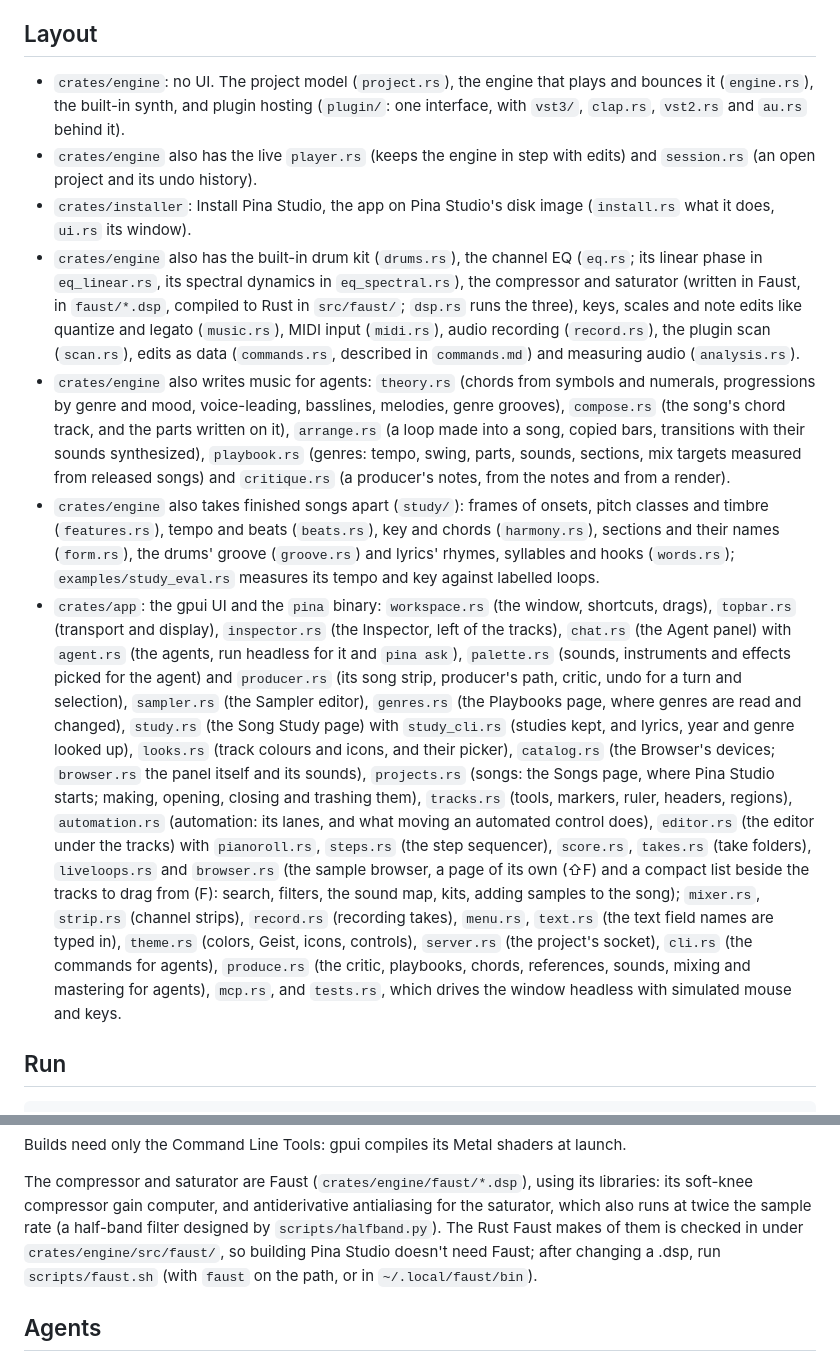
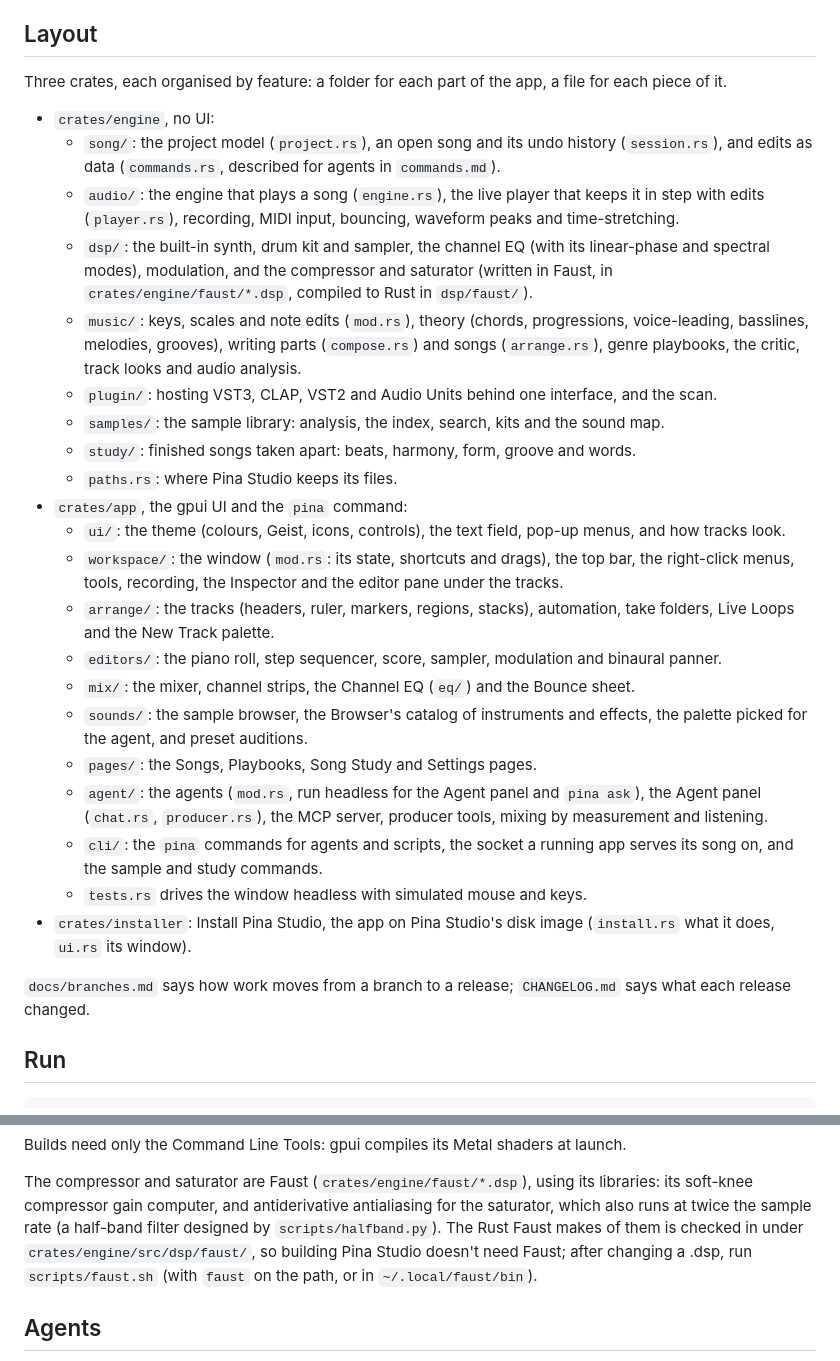
Before and after one commit to manyeya/pina-studio, a Markdown page: README.md, 2 parts joined by grey strips. Rendered like a GitHub page.

Commit message:
A changelog, how branches and releases work, and the README's layout for the new folders

```diff
--- a/README.md
+++ b/README.md
@@ -5,50 +5,47 @@ first-class collaborators. macOS first, Windows next.
 
 ## Layout
 
-- `crates/engine`: no UI. The project model (`project.rs`), the engine that plays and bounces it
-  (`engine.rs`), the built-in synth, and plugin hosting (`plugin/`: one interface, with
-  `vst3/`, `clap.rs`, `vst2.rs` and `au.rs` behind it).
-- `crates/engine` also has the live `player.rs` (keeps the engine in step with edits) and
-  `session.rs` (an open project and its undo history).
-- `crates/installer`: Install Pina Studio, the app on Pina Studio's disk image (`install.rs` what it does,
-  `ui.rs` its window).
-- `crates/engine` also has the built-in drum kit (`drums.rs`), the channel EQ (`eq.rs`; its
-  linear phase in `eq_linear.rs`, its spectral dynamics in `eq_spectral.rs`), the
-  compressor and saturator (written in Faust, in `faust/*.dsp`, compiled to Rust in `src/faust/`;
-  `dsp.rs` runs the three), keys, scales and note edits like quantize and legato (`music.rs`), MIDI input
-  (`midi.rs`), audio recording (`record.rs`), the plugin scan (`scan.rs`), edits as data
-  (`commands.rs`, described in `commands.md`) and measuring audio (`analysis.rs`).
-- `crates/engine` also writes music for agents: `theory.rs` (chords from symbols and numerals,
-  progressions by genre and mood, voice-leading, basslines, melodies, genre grooves),
-  `compose.rs` (the song's chord track, and the parts written on it), `arrange.rs` (a loop made
-  into a song, copied bars, transitions with their sounds synthesized), `playbook.rs` (genres:
-  tempo, swing, parts, sounds, sections, mix targets measured from released songs) and
-  `critique.rs` (a producer's notes, from the notes and from a render).
-- `crates/engine` also takes finished songs apart (`study/`): frames of onsets, pitch classes
-  and timbre (`features.rs`), tempo and beats (`beats.rs`), key and chords (`harmony.rs`),
-  sections and their names (`form.rs`), the drums' groove (`groove.rs`) and lyrics' rhymes,
-  syllables and hooks (`words.rs`); `examples/study_eval.rs` measures its tempo and key against
-  labelled loops.
-- `crates/app`: the gpui UI and the `pina` binary: `workspace.rs` (the window, shortcuts, drags),
-  `topbar.rs` (transport and display), `inspector.rs` (the Inspector, left of the tracks),
-  `chat.rs` (the Agent panel) with `agent.rs` (the agents, run headless for it and `pina ask`),
-  `palette.rs` (sounds, instruments and effects picked for the agent)
-  and `producer.rs` (its song strip, producer's path, critic, undo for a turn and selection),
-  `sampler.rs` (the Sampler editor), `genres.rs` (the Playbooks page, where genres are read and changed), `study.rs` (the Song
-  Study page) with `study_cli.rs` (studies kept, and lyrics, year and genre looked up),
-  `looks.rs` (track colours and icons, and their picker), `catalog.rs` (the Browser's devices; `browser.rs` the panel itself and its sounds),
-  `projects.rs` (songs: the Songs page, where Pina Studio starts; making, opening, closing and trashing them),
-  `tracks.rs` (tools, markers, ruler, headers, regions), `automation.rs` (automation: its lanes,
-  and what moving an automated control does), `editor.rs` (the
-  editor under the tracks) with `pianoroll.rs`, `steps.rs` (the step sequencer), `score.rs`,
-  `takes.rs` (take folders), `liveloops.rs` and `browser.rs` (the sample browser, a page of
-  its own (⇧F) and a compact list beside the tracks to drag from (F): search, filters, the sound
-  map, kits, adding samples to the song); `mixer.rs`, `strip.rs` (channel strips),
-  `record.rs` (recording takes), `menu.rs`, `text.rs` (the text field names are typed in),
-  `theme.rs` (colors, Geist, icons, controls),
-  `server.rs` (the project's socket), `cli.rs` (the commands for agents), `produce.rs` (the
-  critic, playbooks, chords, references, sounds, mixing and mastering for agents), `mcp.rs`, and
-  `tests.rs`, which drives the window headless with simulated mouse and keys.
+Three crates, each organised by feature: a folder for each part of the app, a file for each piece
+of it.
+
+- `crates/engine`, no UI:
+  - `song/`: the project model (`project.rs`), an open song and its undo history
+    (`session.rs`), and edits as data (`commands.rs`, described for agents in `commands.md`).
+  - `audio/`: the engine that plays a song (`engine.rs`), the live player that keeps it in step
+    with edits (`player.rs`), recording, MIDI input, bouncing, waveform peaks and time-stretching.
+  - `dsp/`: the built-in synth, drum kit and sampler, the channel EQ (with its linear-phase and
+    spectral modes), modulation, and the compressor and saturator (written in Faust, in
+    `crates/engine/faust/*.dsp`, compiled to Rust in `dsp/faust/`).
+  - `music/`: keys, scales and note edits (`mod.rs`), theory (chords, progressions,
+    voice-leading, basslines, melodies, grooves), writing parts (`compose.rs`) and songs
+    (`arrange.rs`), genre playbooks, the critic, track looks and audio analysis.
+  - `plugin/`: hosting VST3, CLAP, VST2 and Audio Units behind one interface, and the scan.
+  - `samples/`: the sample library: analysis, the index, search, kits and the sound map.
+  - `study/`: finished songs taken apart: beats, harmony, form, groove and words.
+  - `paths.rs`: where Pina Studio keeps its files.
+- `crates/app`, the gpui UI and the `pina` command:
+  - `ui/`: the theme (colours, Geist, icons, controls), the text field, pop-up menus, and how
+    tracks look.
+  - `workspace/`: the window (`mod.rs`: its state, shortcuts and drags), the top bar, the
+    right-click menus, tools, recording, the Inspector and the editor pane under the tracks.
+  - `arrange/`: the tracks (headers, ruler, markers, regions, stacks), automation, take folders,
+    Live Loops and the New Track palette.
+  - `editors/`: the piano roll, step sequencer, score, sampler, modulation and binaural panner.
+  - `mix/`: the mixer, channel strips, the Channel EQ (`eq/`) and the Bounce sheet.
+  - `sounds/`: the sample browser, the Browser's catalog of instruments and effects, the palette
+    picked for the agent, and preset auditions.
+  - `pages/`: the Songs, Playbooks, Song Study and Settings pages.
+  - `agent/`: the agents (`mod.rs`, run headless for the Agent panel and `pina ask`), the Agent
+    panel (`chat.rs`, `producer.rs`), the MCP server, producer tools, mixing by measurement and
+    listening.
+  - `cli/`: the `pina` commands for agents and scripts, the socket a running app serves its song
+    on, and the sample and study commands.
+  - `tests.rs` drives the window headless with simulated mouse and keys.
+- `crates/installer`: Install Pina Studio, the app on Pina Studio's disk image (`install.rs` what
+  it does, `ui.rs` its window).
+
+`docs/branches.md` says how work moves from a branch to a release; `CHANGELOG.md` says what each
+release changed.
 
 ## Run
 
@@ -454,7 +451,7 @@ Builds need only the Command Line Tools: gpui compiles its Metal shaders at laun
 The compressor and saturator are Faust (`crates/engine/faust/*.dsp`), using its libraries: its
 soft-knee compressor gain computer, and antiderivative antialiasing for the saturator, which also runs at twice the sample rate (a
 half-band filter designed by `scripts/halfband.py`). The Rust Faust makes of them is checked in
-under `crates/engine/src/faust/`, so building Pina Studio doesn't need Faust; after changing a .dsp, run
+under `crates/engine/src/dsp/faust/`, so building Pina Studio doesn't need Faust; after changing a .dsp, run
 `scripts/faust.sh` (with `faust` on the path, or in `~/.local/faust/bin`).
 
 ## Agents
```
Also changed, not shown: CHANGELOG.md (added, +100 -0 lines), docs/branches.md (added, +45 -0 lines).
